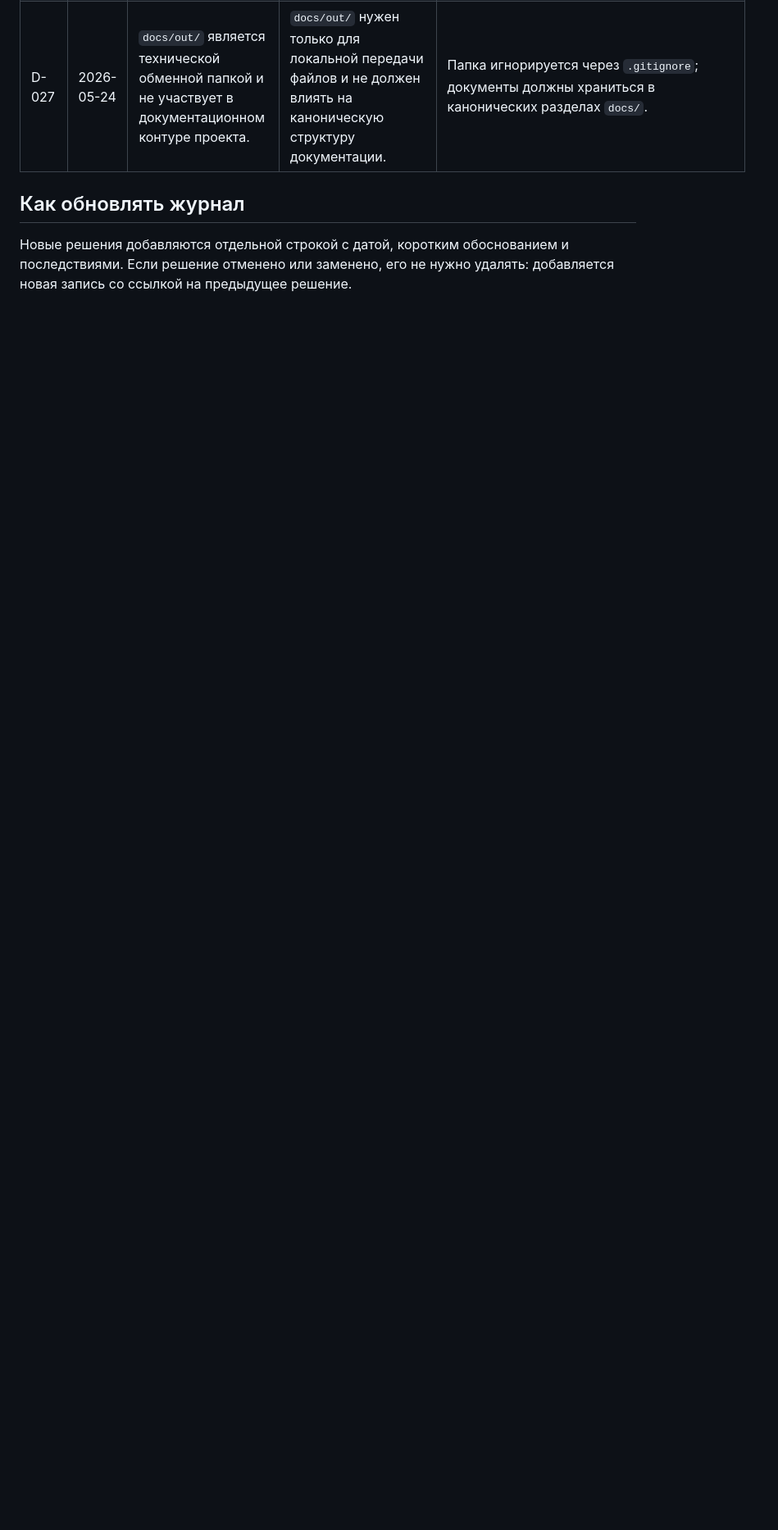
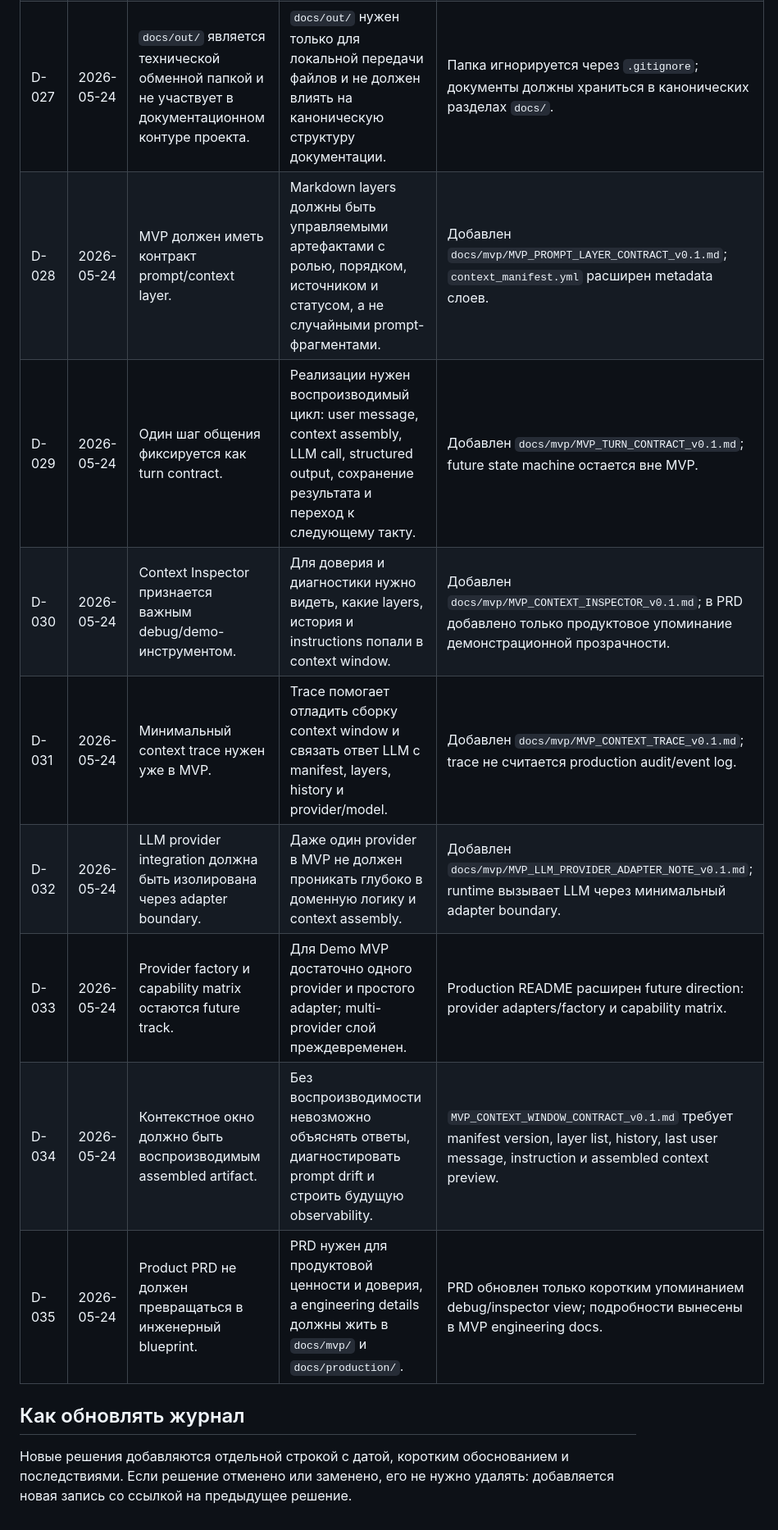
Before and after one commit to Kwentin3/coocking_cart, a Markdown page: docs/decisions/DECISION_LOG.md, the part around the change. Shown at 82% size. Rendered like a GitHub page; blank space fills up the shorter version.

Commit message:
docs: record context architecture decisions

```diff
--- a/docs/decisions/DECISION_LOG.md
+++ b/docs/decisions/DECISION_LOG.md
@@ -34,6 +34,14 @@
 | D-025 | 2026-05-24 | Structured output и structured JSON разделяются терминологически. | Runtime получает полный structured output, а structured JSON является только одним блоком внутри него. | MVP-документы должны не смешивать user answer, document draft и structured JSON. |
 | D-026 | 2026-05-24 | Acceptance criteria фиксируются до начала реализации Demo MVP. | Иначе прототип будет оцениваться субъективно и может незаметно уйти в production-усложнение. | Добавлен `docs/mvp/MVP_ACCEPTANCE_CRITERIA_v0.1.md` с критериями документационной и демонстрационной готовности. |
 | D-027 | 2026-05-24 | `docs/out/` является технической обменной папкой и не участвует в документационном контуре проекта. | `docs/out/` нужен только для локальной передачи файлов и не должен влиять на каноническую структуру документации. | Папка игнорируется через `.gitignore`; документы должны храниться в канонических разделах `docs/`. |
+| D-028 | 2026-05-24 | MVP должен иметь контракт prompt/context layer. | Markdown layers должны быть управляемыми артефактами с ролью, порядком, источником и статусом, а не случайными prompt-фрагментами. | Добавлен `docs/mvp/MVP_PROMPT_LAYER_CONTRACT_v0.1.md`; `context_manifest.yml` расширен metadata слоев. |
+| D-029 | 2026-05-24 | Один шаг общения фиксируется как turn contract. | Реализации нужен воспроизводимый цикл: user message, context assembly, LLM call, structured output, сохранение результата и переход к следующему такту. | Добавлен `docs/mvp/MVP_TURN_CONTRACT_v0.1.md`; future state machine остается вне MVP. |
+| D-030 | 2026-05-24 | Context Inspector признается важным debug/demo-инструментом. | Для доверия и диагностики нужно видеть, какие layers, история и instructions попали в context window. | Добавлен `docs/mvp/MVP_CONTEXT_INSPECTOR_v0.1.md`; в PRD добавлено только продуктовое упоминание демонстрационной прозрачности. |
+| D-031 | 2026-05-24 | Минимальный context trace нужен уже в MVP. | Trace помогает отладить сборку context window и связать ответ LLM с manifest, layers, history и provider/model. | Добавлен `docs/mvp/MVP_CONTEXT_TRACE_v0.1.md`; trace не считается production audit/event log. |
+| D-032 | 2026-05-24 | LLM provider integration должна быть изолирована через adapter boundary. | Даже один provider в MVP не должен проникать глубоко в доменную логику и context assembly. | Добавлен `docs/mvp/MVP_LLM_PROVIDER_ADAPTER_NOTE_v0.1.md`; runtime вызывает LLM через минимальный adapter boundary. |
+| D-033 | 2026-05-24 | Provider factory и capability matrix остаются future track. | Для Demo MVP достаточно одного provider и простого adapter; multi-provider слой преждевременен. | Production README расширен future direction: provider adapters/factory и capability matrix. |
+| D-034 | 2026-05-24 | Контекстное окно должно быть воспроизводимым assembled artifact. | Без воспроизводимости невозможно объяснять ответы, диагностировать prompt drift и строить будущую observability. | `MVP_CONTEXT_WINDOW_CONTRACT_v0.1.md` требует manifest version, layer list, history, last user message, instruction и assembled context preview. |
+| D-035 | 2026-05-24 | Product PRD не должен превращаться в инженерный blueprint. | PRD нужен для продуктовой ценности и доверия, а engineering details должны жить в `docs/mvp/` и `docs/production/`. | PRD обновлен только коротким упоминанием debug/inspector view; подробности вынесены в MVP engineering docs. |
 
 ## Как обновлять журнал
 
```
